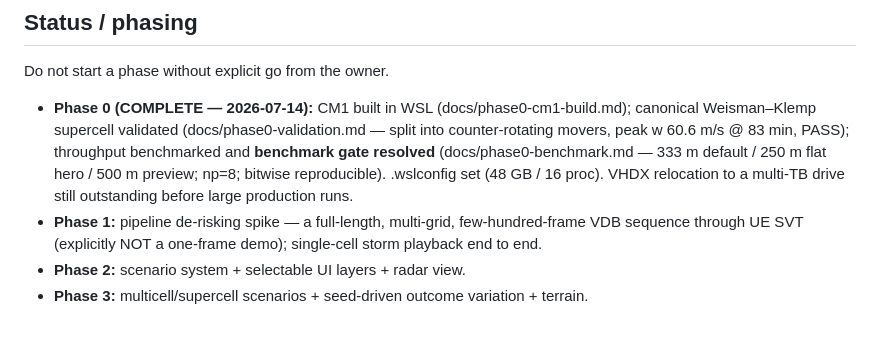
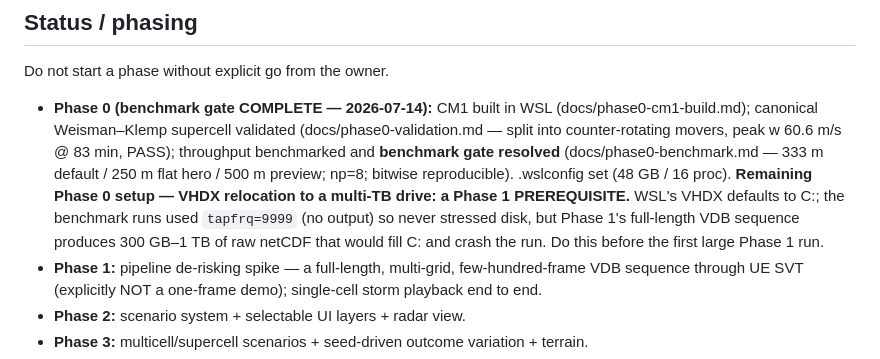
Before and after one commit to BoykoNeov/thunderstorm, a Markdown page: CLAUDE.md, the part around the change. GitHub-like rendering; blank space fills up the shorter version.

Commit message:
Qualify Phase 0 status: VHDX relocation is a Phase 1 prerequisite, not done
Per advisor review of the benchmark deliverable:
- "Phase 0 COMPLETE" reworded — the benchmark GATE is complete, but VHDX
  relocation (a named Phase 0 setup deliverable) is outstanding and is a Phase 1
  prerequisite: the full-length VDB sequence produces 300 GB-1 TB of raw netCDF
  that a default-on-C: VHDX cannot hold.
- Reproducibility scope qualified (verified at 1 km/Morrison/8-rank; not
  re-tested at NSSL/333 m — CM1 determinism is scheme/res-independent).
- Terrain 200 km domain flagged as an order-of-magnitude placeholder to validate
  per-scenario in Phase 3 (the flat numbers are measured; terrain ones are sizing).

Co-Authored-By: Claude Opus 4.8 (1M context) <noreply@anthropic.com>
Claude-Session: https://claude.ai/code/session_014xWVVmdYVrXszFrQWAGwRf

```diff
--- a/CLAUDE.md
+++ b/CLAUDE.md
@@ -146,12 +146,17 @@ runs (no terrain), **500 m** preview tier. Reproducibility verified **bitwise**.
 
 Do not start a phase without explicit go from the owner.
 
-- **Phase 0 (COMPLETE — 2026-07-14):** CM1 built in WSL (docs/phase0-cm1-build.md);
-  canonical Weisman–Klemp supercell validated (docs/phase0-validation.md — split into
-  counter-rotating movers, peak w 60.6 m/s @ 83 min, PASS); throughput benchmarked and
-  **benchmark gate resolved** (docs/phase0-benchmark.md — 333 m default / 250 m flat
-  hero / 500 m preview; np=8; bitwise reproducible). .wslconfig set (48 GB / 16 proc).
-  VHDX relocation to a multi-TB drive still outstanding before large production runs.
+- **Phase 0 (benchmark gate COMPLETE — 2026-07-14):** CM1 built in WSL
+  (docs/phase0-cm1-build.md); canonical Weisman–Klemp supercell validated
+  (docs/phase0-validation.md — split into counter-rotating movers, peak w 60.6 m/s
+  @ 83 min, PASS); throughput benchmarked and **benchmark gate resolved**
+  (docs/phase0-benchmark.md — 333 m default / 250 m flat hero / 500 m preview; np=8;
+  bitwise reproducible). .wslconfig set (48 GB / 16 proc).
+  **Remaining Phase 0 setup — VHDX relocation to a multi-TB drive: a Phase 1
+  PREREQUISITE.** WSL's VHDX defaults to C:; the benchmark runs used `tapfrq=9999`
+  (no output) so never stressed disk, but Phase 1's full-length VDB sequence
+  produces 300 GB–1 TB of raw netCDF that would fill C: and crash the run. Do this
+  before the first large Phase 1 run.
 - **Phase 1:** pipeline de-risking spike — a full-length, multi-grid,
   few-hundred-frame VDB sequence through UE SVT (explicitly NOT a one-frame demo);
   single-cell storm playback end to end.
```
Also changed, not shown: docs/phase0-benchmark.md (+9 -2 lines).
